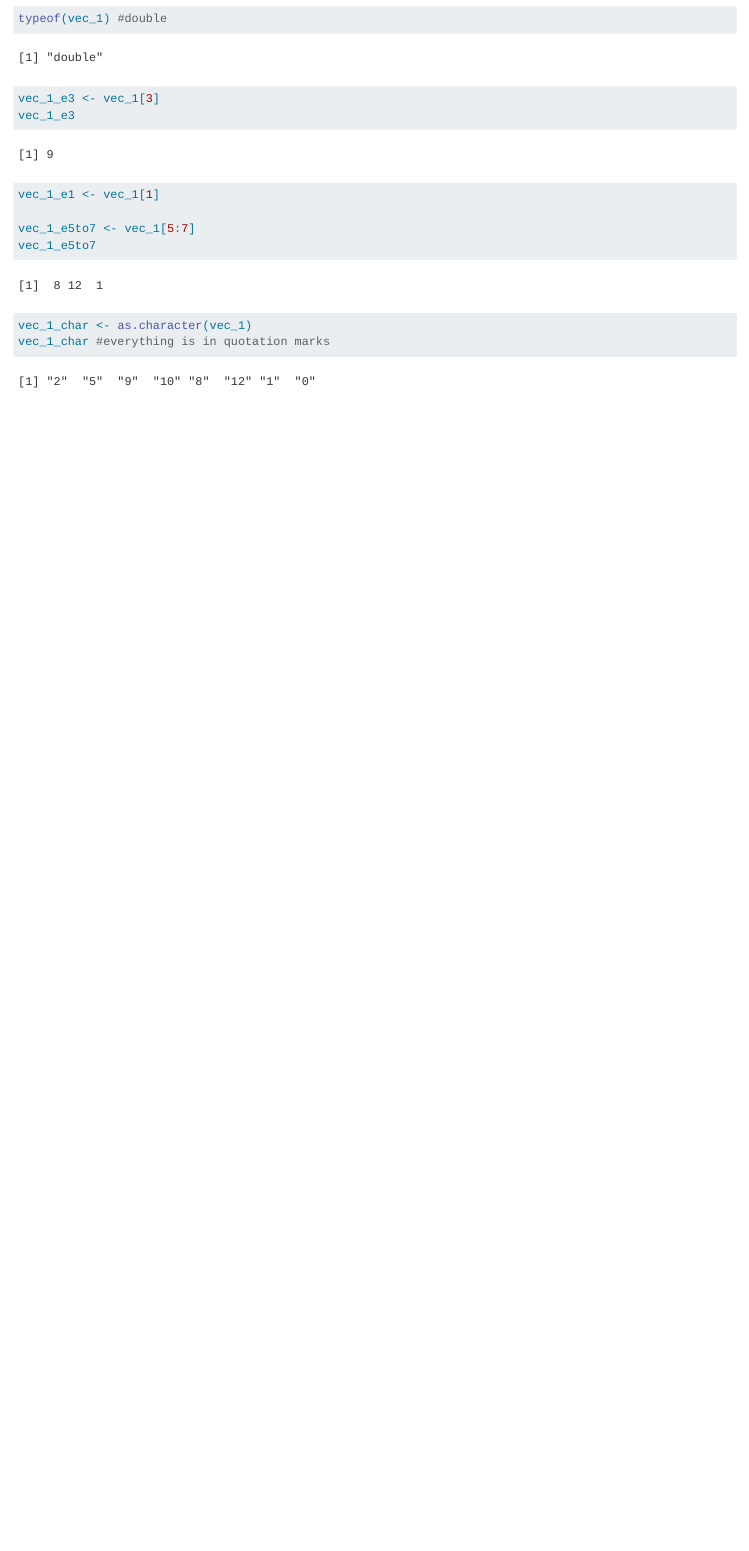
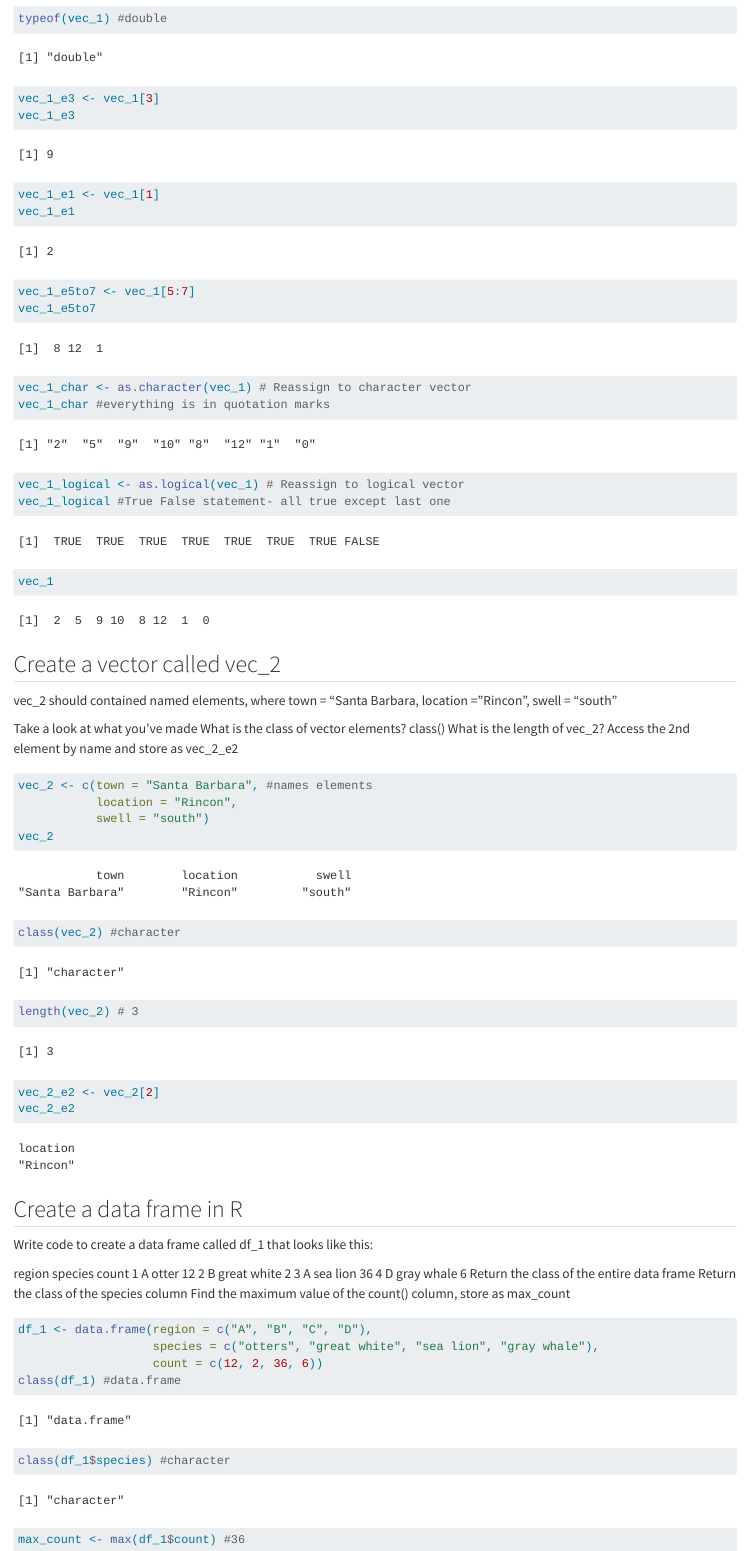
Before and after one commit to marietolteca00/eds221-day2-task-activities, a Quarto document (docs/r_data_types.qmd): the page in a window 1100 px wide, from 280 px down before the commit and from 340 px down after it, so that both start at the same text. Rendered offline with R 4.5, knitr and Pandoc in place of Quarto, with nearby package versions.

Commit message:
fixed codes

````diff
--- a/docs/r_data_types.qmd
+++ b/docs/r_data_types.qmd
@@ -17,10 +18,55 @@ vec_1_e3 <- vec_1[3]
 vec_1_e3
 
 vec_1_e1 <- vec_1[1]
+vec_1_e1
 
 vec_1_e5to7 <- vec_1[5:7]
 vec_1_e5to7
 
-vec_1_char <- as.character(vec_1)
+vec_1_char <- as.character(vec_1) # Reassign to character vector
 vec_1_char #everything is in quotation marks
+
+vec_1_logical <- as.logical(vec_1) # Reassign to logical vector
+vec_1_logical #True False statement- all true except last one
+vec_1
 ```
+
+
+## Create a vector called vec_2
+vec_2 should contained named elements, where town = "Santa Barbara, location = "Rincon", swell = "south"
+
+Take a look at what you’ve made
+What is the class of vector elements? class()
+What is the length of vec_2?
+Access the 2nd element by name and store as vec_2_e2
+```{r}
+vec_2 <- c(town = "Santa Barbara", #names elements
+           location = "Rincon",
+           swell = "south")
+vec_2
+class(vec_2) #character
+length(vec_2) # 3
+
+vec_2_e2 <- vec_2[2]
+vec_2_e2
+```
+
+## Create a data frame in R
+Write code to create a data frame called df_1 that looks like this:
+
+  region     species count
+1      A       otter    12
+2      B great white     2
+3      A    sea lion    36
+4      D  gray whale     6
+Return the class of the entire data frame
+Return the class of the species column
+Find the maximum value of the count() column, store as max_count
+```{r}
+df_1 <- data.frame(region = c("A", "B", "C", "D"),
+                   species = c("otters", "great white", "sea lion", "gray whale"),
+                   count = c(12, 2, 36, 6))
+class(df_1) #data.frame
+class(df_1$species) #character
+max_count <- max(df_1$count) #36
+```
````
Also changed, not shown: docs/r_data_types.qmd (3 more changed lines), 13 other files.
